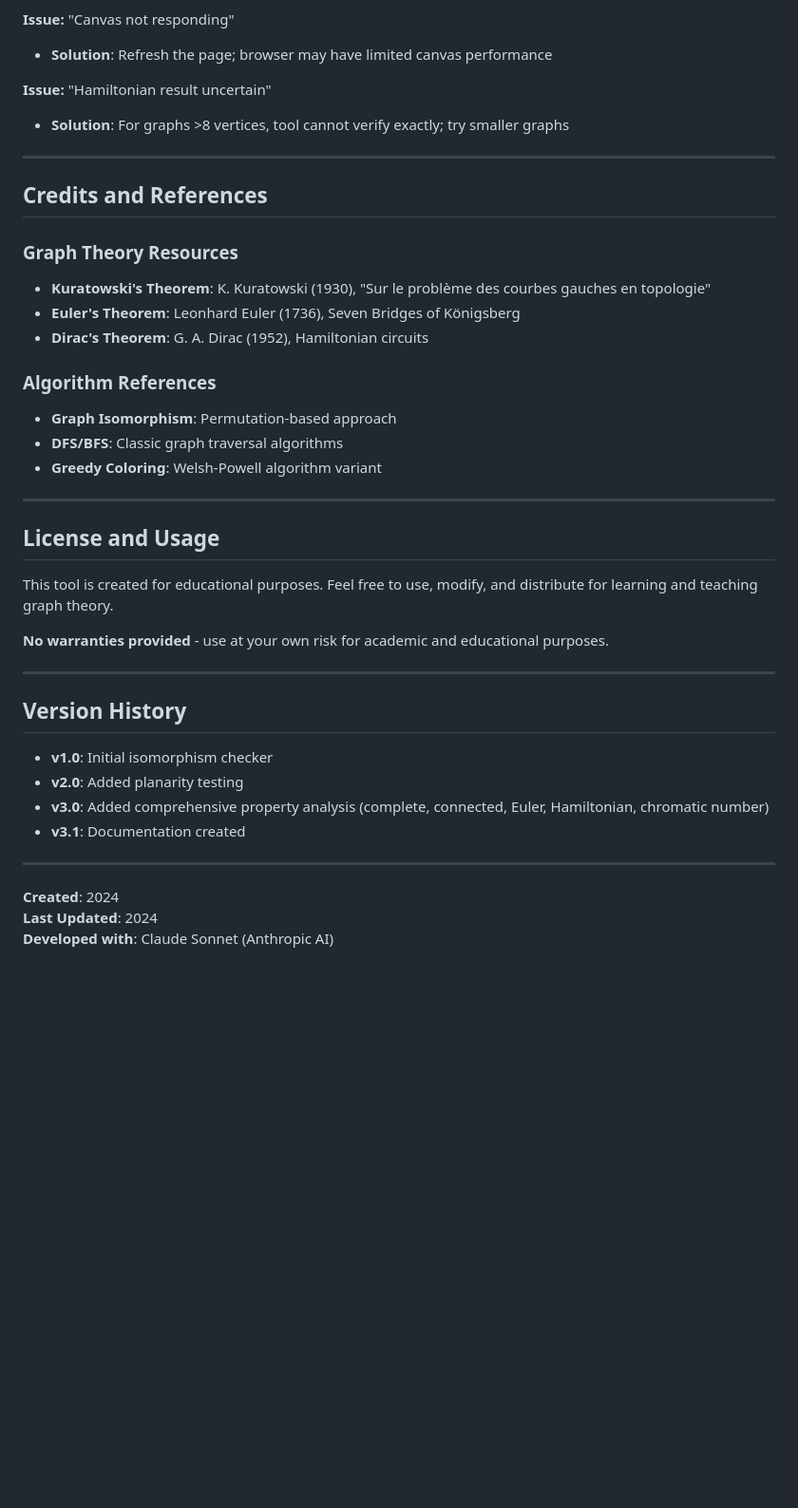
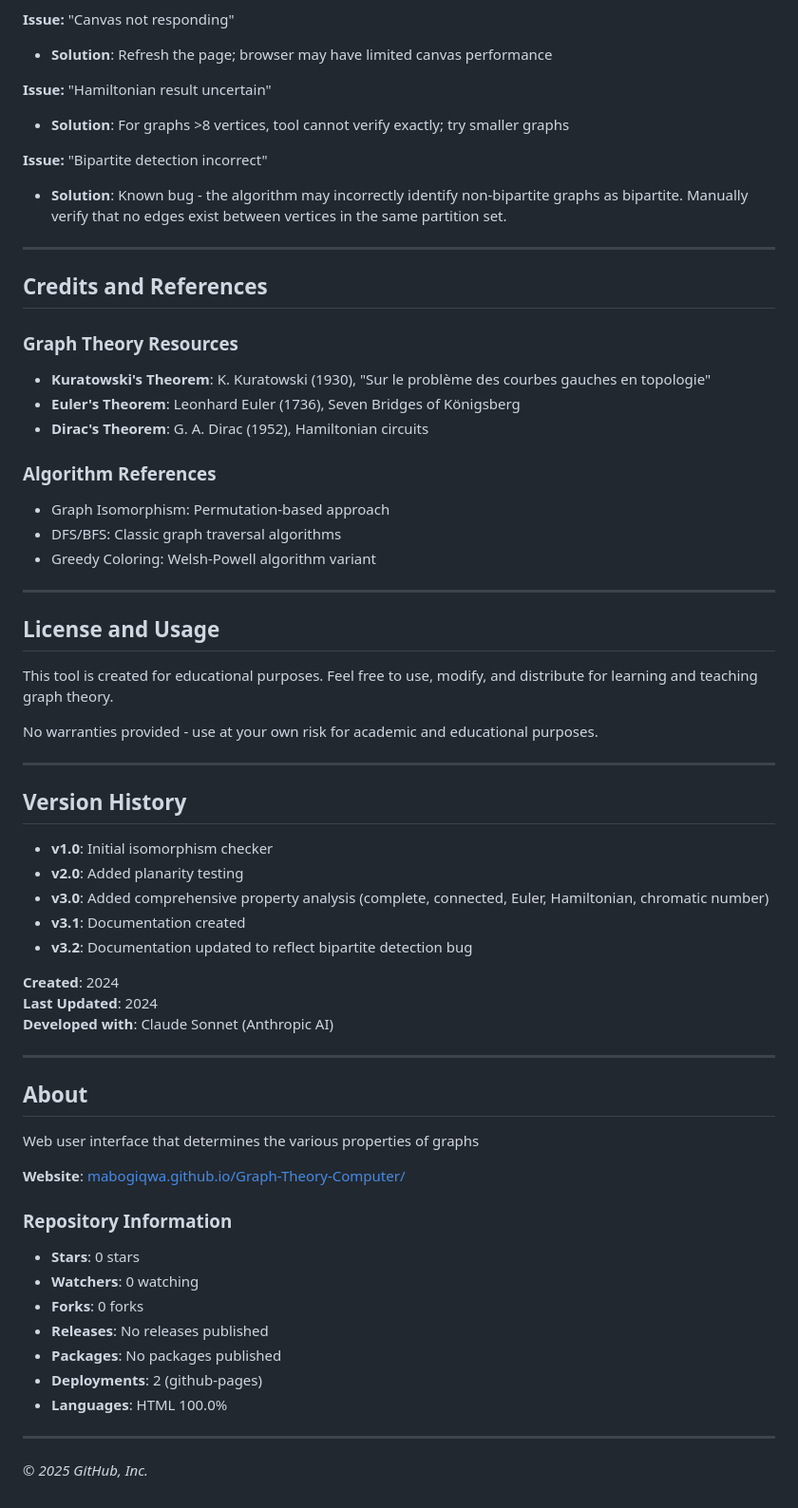
Before and after one commit to mabogiqwa/Graph-Theory-Computer, a Markdown page: README.md, the part around one of its changes. Shown at 95% size. Drawn GitHub-style; blank space fills up the shorter version.

```diff
--- a/README.md
+++ b/README.md
@@ -358,6 +353,9 @@ For each vertex v:
 **Issue:** "Hamiltonian result uncertain"
 - **Solution**: For graphs >8 vertices, tool cannot verify exactly; try smaller graphs
 
+**Issue:** "Bipartite detection incorrect"
+- **Solution**: Known bug - the algorithm may incorrectly identify non-bipartite graphs as bipartite. Manually verify that no edges exist between vertices in the same partition set.
+
 ---
 
 ## Credits and References
@@ -368,9 +366,9 @@ For each vertex v:
 - **Dirac's Theorem**: G. A. Dirac (1952), Hamiltonian circuits
 
 ### Algorithm References
-- **Graph Isomorphism**: Permutation-based approach
-- **DFS/BFS**: Classic graph traversal algorithms
-- **Greedy Coloring**: Welsh-Powell algorithm variant
+- Graph Isomorphism: Permutation-based approach
+- DFS/BFS: Classic graph traversal algorithms
+- Greedy Coloring: Welsh-Powell algorithm variant
 
 ---
 
@@ -378,19 +376,38 @@ For each vertex v:
 
 This tool is created for educational purposes. Feel free to use, modify, and distribute for learning and teaching graph theory.
 
-**No warranties provided** - use at your own risk for academic and educational purposes.
+No warranties provided - use at your own risk for academic and educational purposes.
 
 ---
 
 ## Version History
-
 - **v1.0**: Initial isomorphism checker
 - **v2.0**: Added planarity testing
 - **v3.0**: Added comprehensive property analysis (complete, connected, Euler, Hamiltonian, chromatic number)
 - **v3.1**: Documentation created
-
----
+- **v3.2**: Documentation updated to reflect bipartite detection bug
 
 **Created**: 2024
 **Last Updated**: 2024
 **Developed with**: Claude Sonnet (Anthropic AI)
+
+---
+
+## About
+
+Web user interface that determines the various properties of graphs
+
+**Website**: [mabogiqwa.github.io/Graph-Theory-Computer/](https://mabogiqwa.github.io/Graph-Theory-Computer/)
+
+### Repository Information
+- **Stars**: 0 stars
+- **Watchers**: 0 watching
+- **Forks**: 0 forks
+- **Releases**: No releases published
+- **Packages**: No packages published
+- **Deployments**: 2 (github-pages)
+- **Languages**: HTML 100.0%
+
+---
+
+*© 2025 GitHub, Inc.*
```
Also changed, not shown: other parts of README.md (+66 -71 lines).
